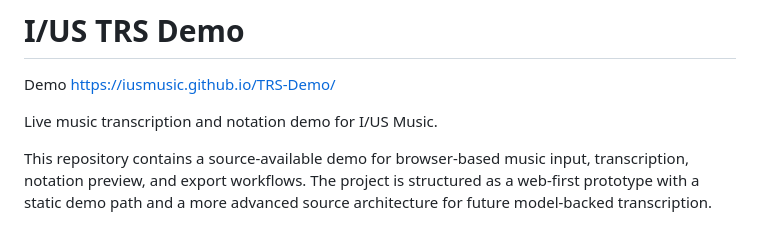
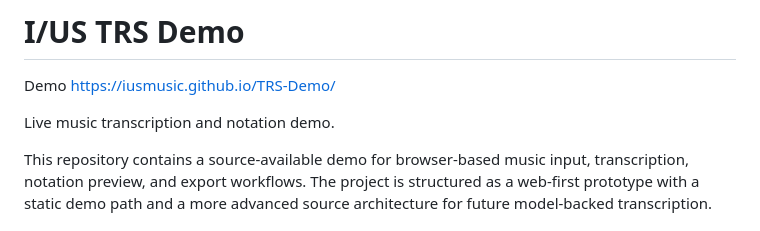
Before and after one commit to IUSmusic/TRS-Demo, a Markdown page: README.md, the part around the change. GitHub-like rendering.

```diff
--- a/README.md
+++ b/README.md
@@ -9,7 +9,7 @@
 Demo
 https://iusmusic.github.io/TRS-Demo/
 
-Live music transcription and notation demo for I/US Music.
+Live music transcription and notation demo.
 
 This repository contains a source-available demo for browser-based music input, transcription, notation preview, and export workflows. The project is structured as a web-first prototype with a static demo path and a more advanced source architecture for future model-backed transcription.
 
```
